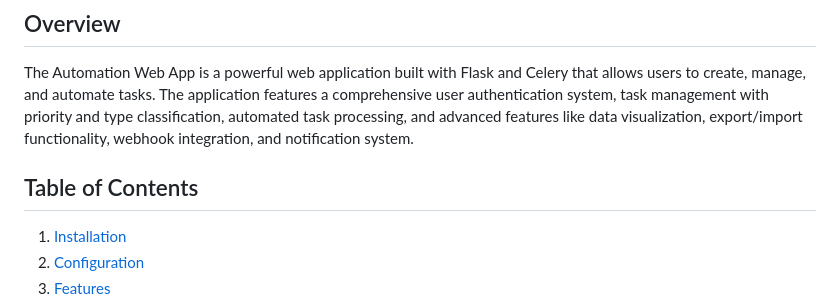
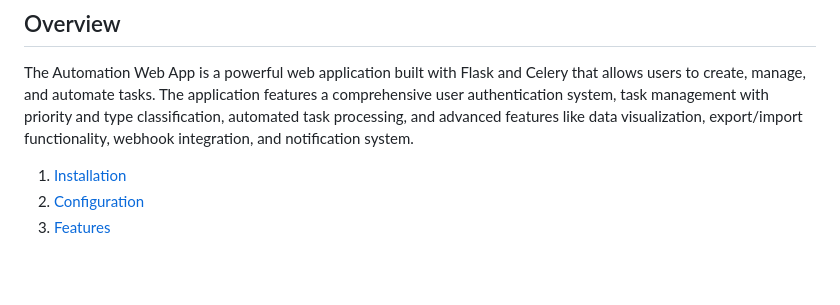
Before and after one commit to Yesh2344/Automation-Web-Application, a Markdown page: README.md, the part around the change. Drawn GitHub-style; blank space fills up the shorter version.

```diff
--- a/README.md
+++ b/README.md
@@ -4,7 +4,6 @@
 
 The Automation Web App is a powerful web application built with Flask and Celery that allows users to create, manage, and automate tasks. The application features a comprehensive user authentication system, task management with priority and type classification, automated task processing, and advanced features like data visualization, export/import functionality, webhook integration, and notification system.
 
-## Table of Contents
 
 1. [Installation](#installation)
 2. [Configuration](#configuration)
```
